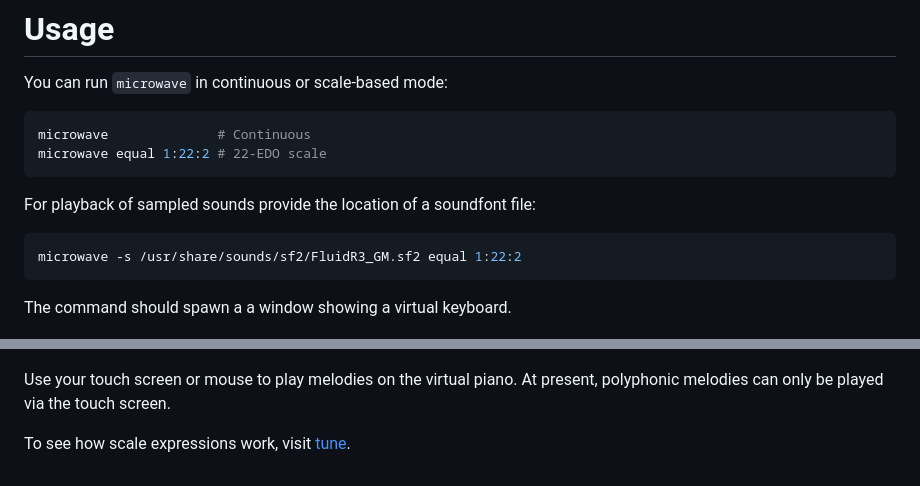
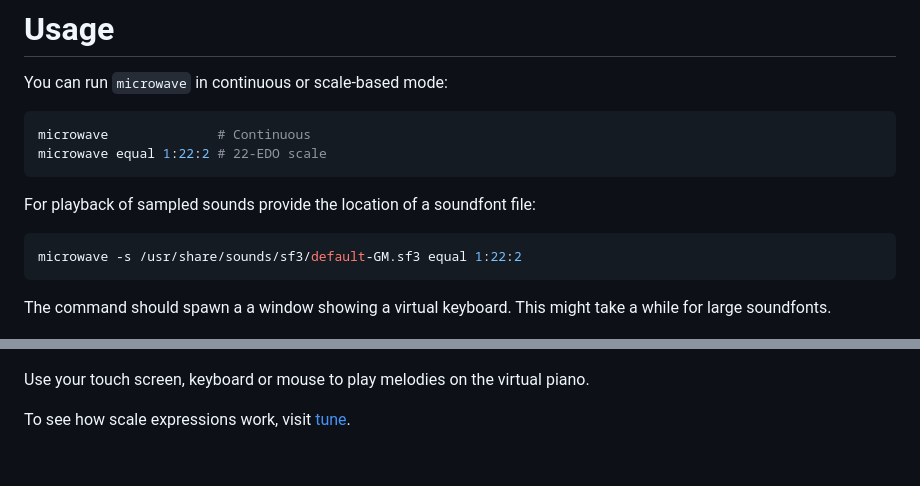
Before and after one commit to Woyten/tune, a Markdown page: microwave/README.md, 2 parts joined by grey strips. Drawn GitHub-style.

Commit message:
Prepare next microwave version

````diff
--- a/microwave/README.md
+++ b/microwave/README.md
@@ -36,13 +36,13 @@ microwave equal 1:22:2 # 22-EDO scale
 For playback of sampled sounds provide the location of a soundfont file:
 
 ```bash
-microwave -s /usr/share/sounds/sf2/FluidR3_GM.sf2 equal 1:22:2
+microwave -s /usr/share/sounds/sf3/default-GM.sf3 equal 1:22:2
 ```
 
-The command should spawn a a window showing a virtual keyboard.
+The command should spawn a a window showing a virtual keyboard. This might take a while for large soundfonts.
 
 ![](https://github.com/Woyten/tune/raw/master/microwave/screenshot.png)
 
-Use your touch screen or mouse to play melodies on the virtual piano. At present, polyphonic melodies can only be played via the touch screen.
+Use your touch screen, keyboard or mouse to play melodies on the virtual piano.
 
 To see how scale expressions work, visit [tune](https://crates.io/crates/tune-cli).
````
Also changed, not shown: microwave/screenshot.png, 2 other files.
